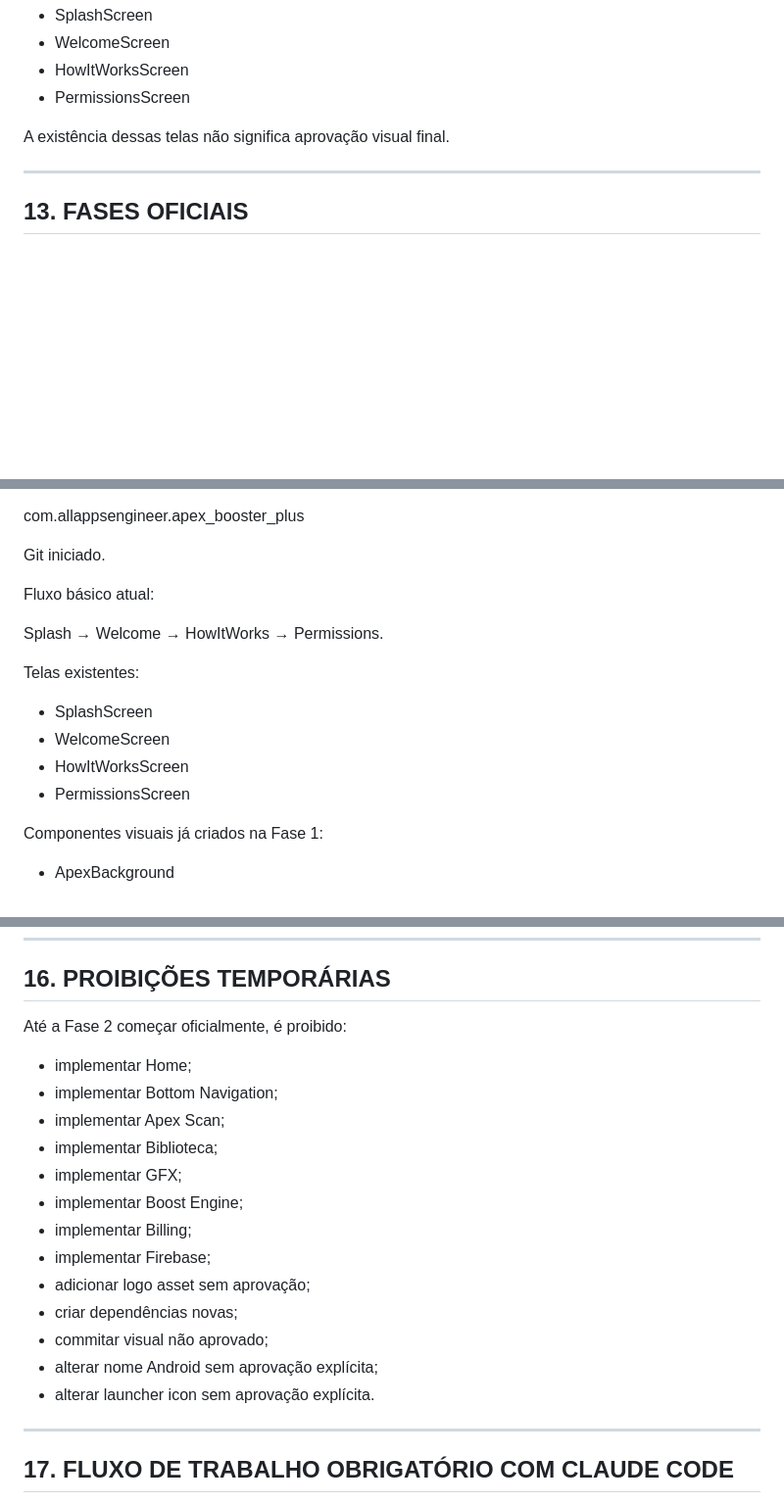
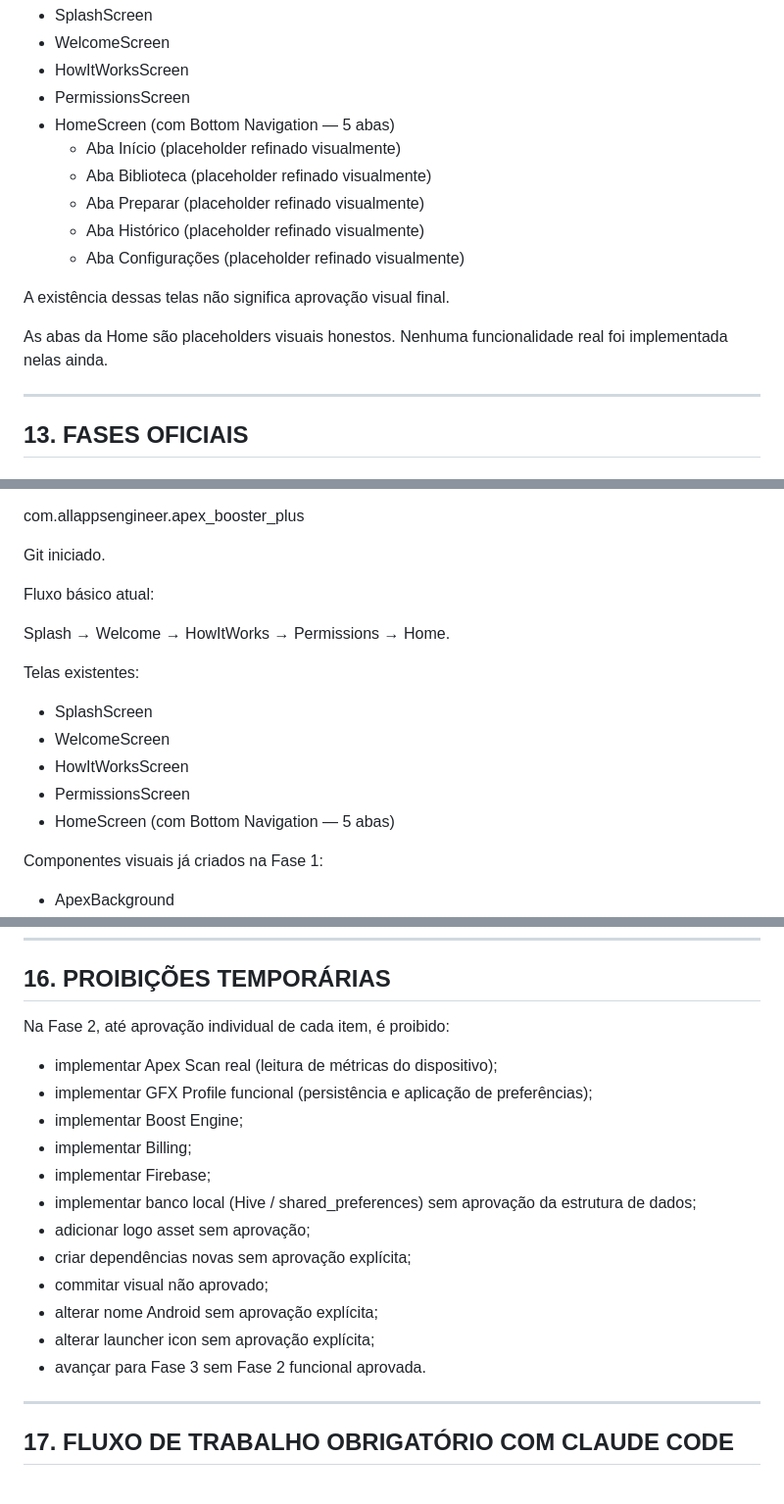
Before and after one commit to AllAppsEngineer/apex-booster-plus, a Markdown page: CLAUDE.md, 3 parts joined by grey strips. Shown at 98% size. Drawn GitHub-style; blank space fills up the shorter version.

```diff
--- a/CLAUDE.md
+++ b/CLAUDE.md
@@ -401,8 +401,17 @@ Telas já existentes na base atual:
 - WelcomeScreen
 - HowItWorksScreen
 - PermissionsScreen
+- HomeScreen (com Bottom Navigation — 5 abas)
+  - Aba Início (placeholder refinado visualmente)
+  - Aba Biblioteca (placeholder refinado visualmente)
+  - Aba Preparar (placeholder refinado visualmente)
+  - Aba Histórico (placeholder refinado visualmente)
+  - Aba Configurações (placeholder refinado visualmente)
 
 A existência dessas telas não significa aprovação visual final.
+
+As abas da Home são placeholders visuais honestos.
+Nenhuma funcionalidade real foi implementada nelas ainda.
 
 ---
 
@@ -489,7 +498,7 @@ Git iniciado.
 
 Fluxo básico atual:
 
-Splash → Welcome → HowItWorks → Permissions.
+Splash → Welcome → HowItWorks → Permissions → Home.
 
 Telas existentes:
 
@@ -497,6 +506,7 @@ Telas existentes:
 - WelcomeScreen
 - HowItWorksScreen
 - PermissionsScreen
+- HomeScreen (com Bottom Navigation — 5 abas)
 
 Componentes visuais já criados na Fase 1:
 
@@ -592,21 +616,20 @@ Nenhuma implementação nova deve começar sem escolher explicitamente uma dessa
 
 ## 16. PROIBIÇÕES TEMPORÁRIAS
 
-Até a Fase 2 começar oficialmente, é proibido:
+Na Fase 2, até aprovação individual de cada item, é proibido:
 
-- implementar Home;
-- implementar Bottom Navigation;
-- implementar Apex Scan;
-- implementar Biblioteca;
-- implementar GFX;
+- implementar Apex Scan real (leitura de métricas do dispositivo);
+- implementar GFX Profile funcional (persistência e aplicação de preferências);
 - implementar Boost Engine;
 - implementar Billing;
 - implementar Firebase;
+- implementar banco local (Hive / shared_preferences) sem aprovação da estrutura de dados;
 - adicionar logo asset sem aprovação;
-- criar dependências novas;
+- criar dependências novas sem aprovação explícita;
 - commitar visual não aprovado;
 - alterar nome Android sem aprovação explícita;
-- alterar launcher icon sem aprovação explícita.
+- alterar launcher icon sem aprovação explícita;
+- avançar para Fase 3 sem Fase 2 funcional aprovada.
 
 ---
 
```
Also changed, not shown: other parts of CLAUDE.md (+33 -19 lines).
